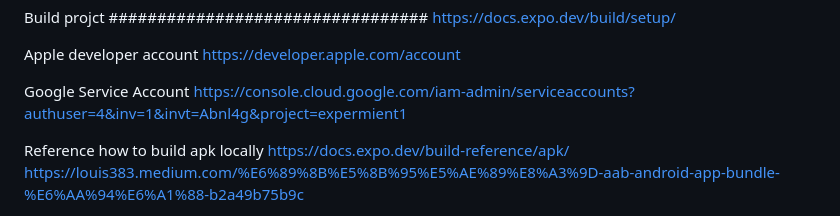
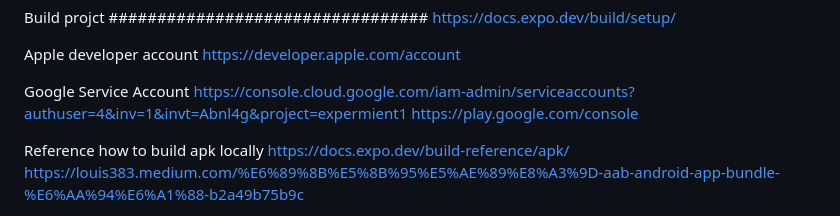
Before and after one commit to projectc-development-1/mobileapp, a Markdown page: experiment3/README.md, the part around the change. Rendered like a GitHub page.

Commit message:
check point(It is work)

```diff
--- a/experiment3/README.md
+++ b/experiment3/README.md
@@ -128,6 +128,7 @@ https://developer.apple.com/account
 
 Google Service Account
 https://console.cloud.google.com/iam-admin/serviceaccounts?authuser=4&inv=1&invt=Abnl4g&project=expermient1
+https://play.google.com/console
 
 Reference how to build apk locally
 https://docs.expo.dev/build-reference/apk/
```
